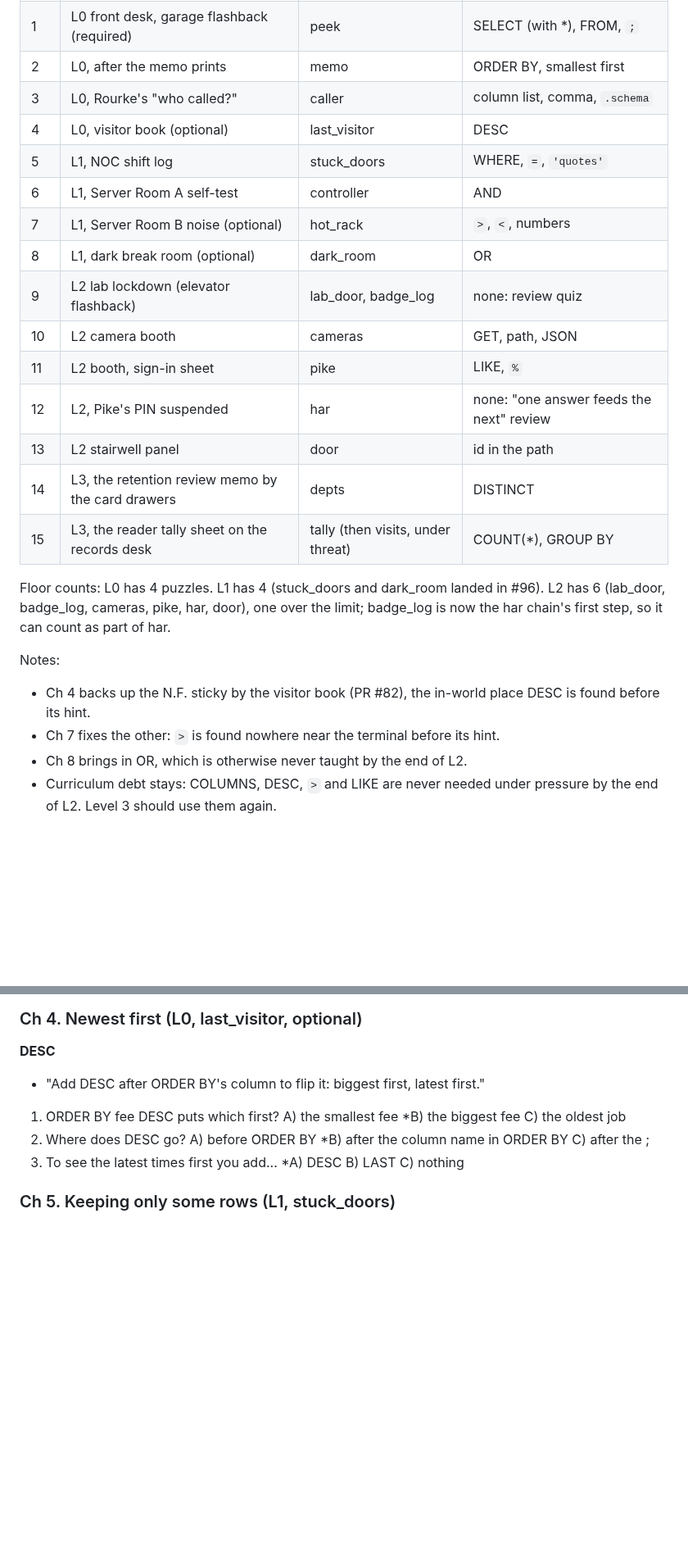
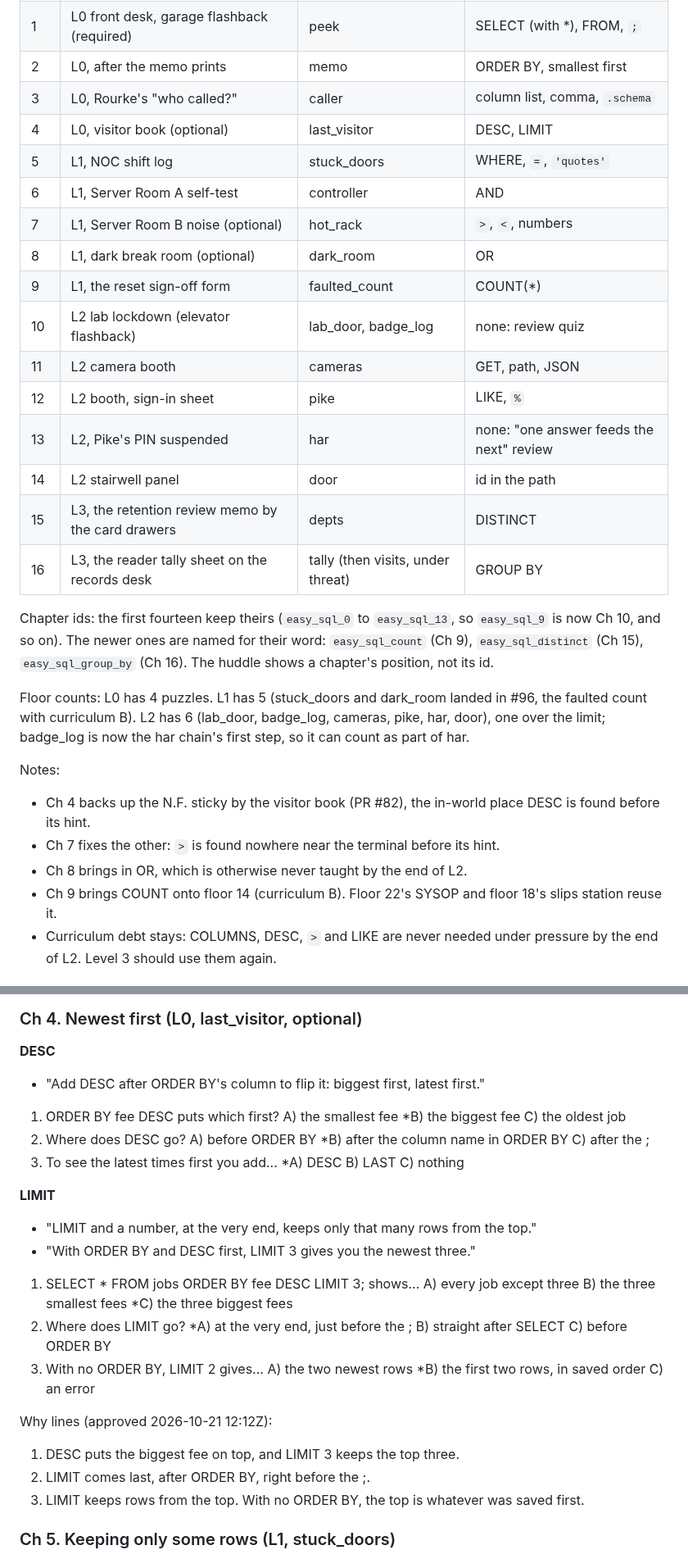
Before and after one commit to JAugustineFlory/null-and-void, a Markdown page: docs/teaching/easy-sql-book.md, 2 parts joined by grey strips. Shown at 82% size. Drawn GitHub-style; blank space fills up the shorter version.

```diff
--- a/docs/teaching/easy-sql-book.md
+++ b/docs/teaching/easy-sql-book.md
@@ -53,26 +56,32 @@ scenes; puzzle threads own the puzzles.
 | 1 | L0 front desk, garage flashback (required) | peek | SELECT (with *), FROM, `;` |
 | 2 | L0, after the memo prints | memo | ORDER BY, smallest first |
 | 3 | L0, Rourke's "who called?" | caller | column list, comma, `.schema` |
-| 4 | L0, visitor book (optional) | last_visitor | DESC |
+| 4 | L0, visitor book (optional) | last_visitor | DESC, LIMIT |
 | 5 | L1, NOC shift log | stuck_doors | WHERE, `=`, `'quotes'` |
 | 6 | L1, Server Room A self-test | controller | AND |
 | 7 | L1, Server Room B noise (optional) | hot_rack | `>`, `<`, numbers |
 | 8 | L1, dark break room (optional) | dark_room | OR |
-| 9 | L2 lab lockdown (elevator flashback) | lab_door, badge_log | none: review quiz |
-| 10 | L2 camera booth | cameras | GET, path, JSON |
-| 11 | L2 booth, sign-in sheet | pike | LIKE, `%` |
-| 12 | L2, Pike's PIN suspended | har | none: "one answer feeds the next" review |
-| 13 | L2 stairwell panel | door | id in the path |
-| 14 | L3, the retention review memo by the card drawers | depts | DISTINCT |
-| 15 | L3, the reader tally sheet on the records desk | tally (then visits, under threat) | COUNT(*), GROUP BY |
+| 9 | L1, the reset sign-off form | faulted_count | COUNT(*) |
+| 10 | L2 lab lockdown (elevator flashback) | lab_door, badge_log | none: review quiz |
+| 11 | L2 camera booth | cameras | GET, path, JSON |
+| 12 | L2 booth, sign-in sheet | pike | LIKE, `%` |
+| 13 | L2, Pike's PIN suspended | har | none: "one answer feeds the next" review |
+| 14 | L2 stairwell panel | door | id in the path |
+| 15 | L3, the retention review memo by the card drawers | depts | DISTINCT |
+| 16 | L3, the reader tally sheet on the records desk | tally (then visits, under threat) | GROUP BY |
 
-Floor counts: L0 has 4 puzzles. L1 has 4 (stuck_doors and dark_room landed in #96). L2 has 6 (lab_door, badge_log, cameras, pike, har, door), one over the
+Chapter ids: the first fourteen keep theirs (`easy_sql_0` to `easy_sql_13`, so `easy_sql_9` is now Ch 10, and so on).
+The newer ones are named for their word: `easy_sql_count` (Ch 9), `easy_sql_distinct` (Ch 15), `easy_sql_group_by`
+(Ch 16). The huddle shows a chapter's position, not its id.
+
+Floor counts: L0 has 4 puzzles. L1 has 5 (stuck_doors and dark_room landed in #96, the faulted count with curriculum B). L2 has 6 (lab_door, badge_log, cameras, pike, har, door), one over the
 limit; badge_log is now the har chain's first step, so it can count as part of har.
 
 Notes:
 - Ch 4 backs up the N.F. sticky by the visitor book (PR #82), the in-world place DESC is found before its hint.
 - Ch 7 fixes the other: `>` is found nowhere near the terminal before its hint.
 - Ch 8 brings in OR, which is otherwise never taught by the end of L2.
+- Ch 9 brings COUNT onto floor 14 (curriculum B). Floor 22's SYSOP and floor 18's slips station reuse it.
 - Curriculum debt stays: COLUMNS, DESC, `>` and LIKE are never needed under
   pressure by the end of L2. Level 3 should use them again.
 
@@ -172,6 +181,19 @@ at three words.
 2. Where does DESC go? A) before ORDER BY  *B) after the column name in ORDER BY  C) after the ;
 3. To see the latest times first you add... *A) DESC  B) LAST  C) nothing
 
+**LIMIT**
+- "LIMIT and a number, at the very end, keeps only that many rows from the top."
+- "With ORDER BY and DESC first, LIMIT 3 gives you the newest three."
+
+1. SELECT * FROM jobs ORDER BY fee DESC LIMIT 3; shows... A) every job except three  B) the three smallest fees  *C) the three biggest fees
+2. Where does LIMIT go? *A) at the very end, just before the ;  B) straight after SELECT  C) before ORDER BY
+3. With no ORDER BY, LIMIT 2 gives... A) the two newest rows  *B) the first two rows, in saved order  C) an error
+
+Why lines (approved 2026-10-21 12:12Z):
+1. DESC puts the biggest fee on top, and LIMIT 3 keeps the top three.
+2. LIMIT comes last, after ORDER BY, right before the ;.
+3. LIMIT keeps rows from the top. With no ORDER BY, the top is whatever was saved first.
+
 ### Ch 5. Keeping only some rows (L1, stuck_doors)
 
 The NOC log says the night alarms came from doors that won't release; querying the
```
Also changed, not shown: other parts of docs/teaching/easy-sql-book.md (+32 -28 lines).
